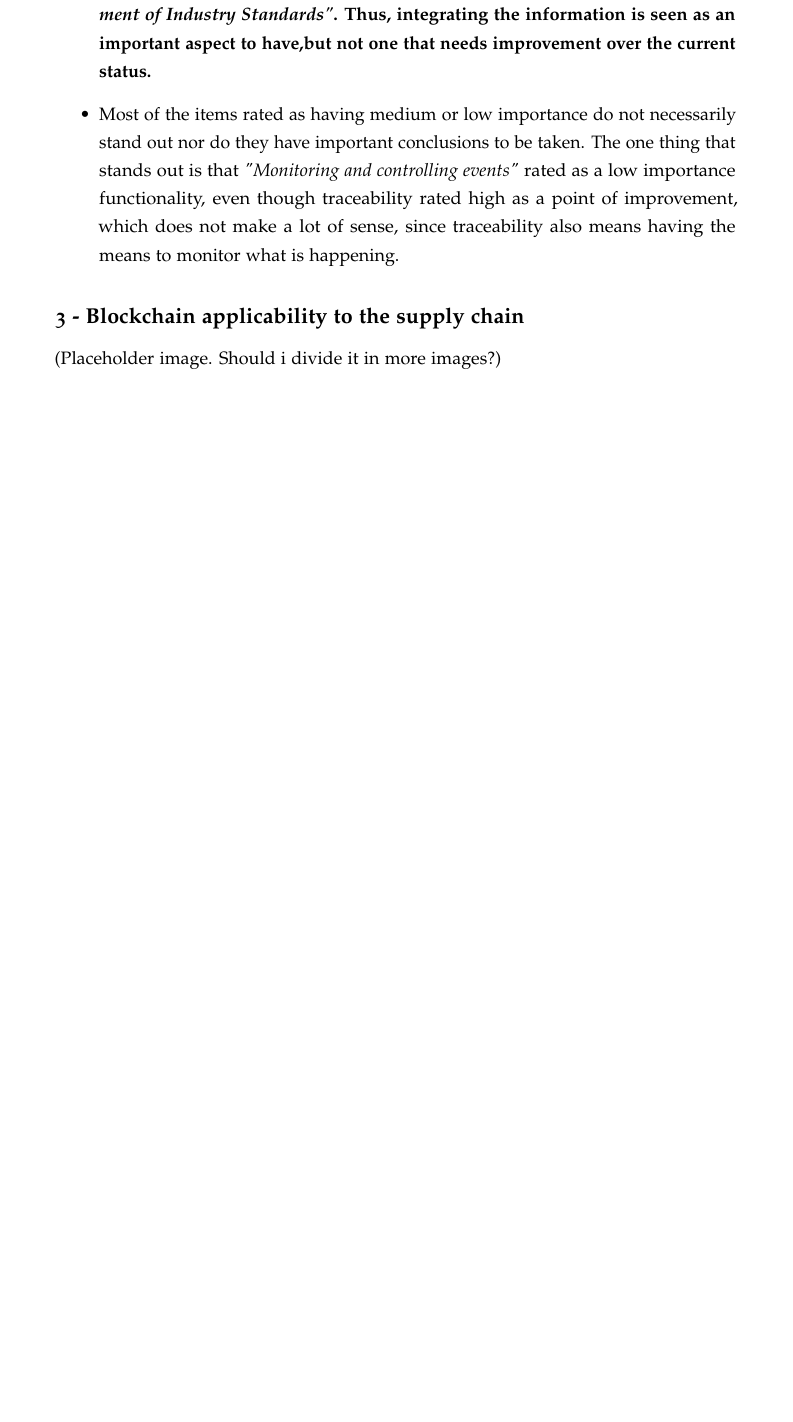
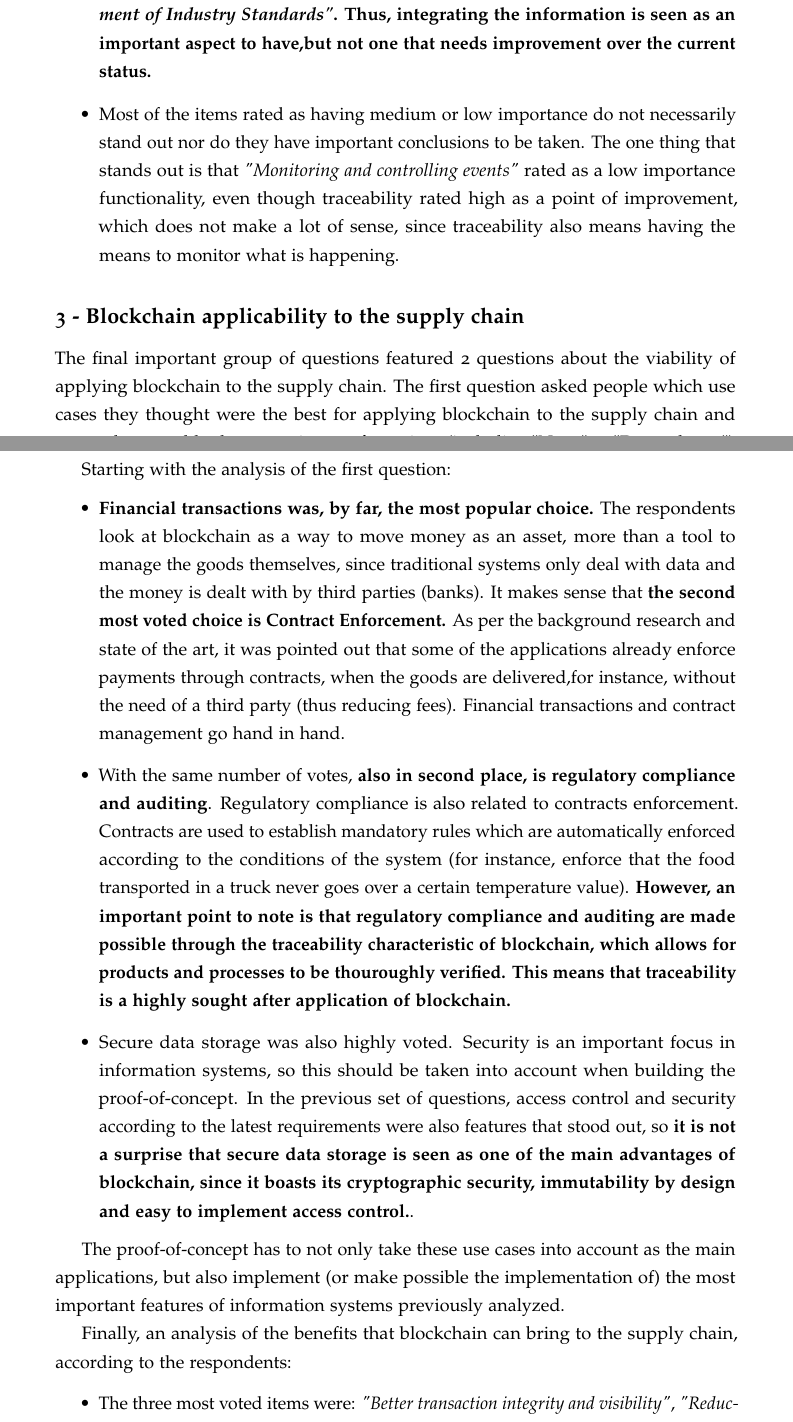
Before and after one commit to coletiv/supplychain-composer-thesis, a LaTeX thesis (thesis.tex, which reads survey/survey4.tex): part of page 83 of 113 before the commit and two parts of pages 83 and 84 of 115 after it, the two joined at a grey line, cut so that both start at the same text, the shorter picture padded with empty space. Compiled offline with pdfLaTeX.

Commit message:
survey group 4 almost finished

```diff
--- a/survey/survey4.tex
+++ b/survey/survey4.tex
@@ -150,7 +150,7 @@ The importance ranking described as before follows below:
 
 %CHANGE IMAGES TO THE 2 GRAPHICS ABOUT USE CASES OF BC+SC AND BENEFITS OF BC+SC
 
-(Placeholder image. Should i divide it in more images?)
+The final important group of questions featured 2 questions about the viability of applying blockchain to the supply chain. The first question asked people which use cases they thought were the best for applying blockchain to the supply chain and respondents could select a maximum of 3 options (including "None" or "Do not know").
 
 \begin{figure}[ht]
     %\makebox[2pt]{}
@@ -162,3 +162,18 @@ The importance ranking described as before follows below:
     \label{fig:group4_graphics}
 \end{figure}
 
+Starting with the analysis of the first question:
+\begin{itemize}
+    \item \textbf{Financial transactions was, by far, the most popular choice.} The respondents look at blockchain as a way to move money as an asset, more than a tool to manage the goods themselves, since traditional systems only deal with data and the money is dealt with by third parties (banks). It makes sense that \textbf{the second most voted choice is Contract Enforcement.} As per the background research and state of the art, it was pointed out that some of the applications already enforce payments through contracts, when the goods are delivered,for instance, without the need of a third party (thus reducing fees). Financial transactions and contract management go hand in hand.
+
+    \item With the same number of votes, \textbf{also in second place, is regulatory compliance and auditing}. Regulatory compliance is also related to contracts enforcement. Contracts are used to establish mandatory rules which are automatically enforced according to the conditions of the system (for instance, enforce that the food transported in a truck never goes over a certain temperature value). \textbf{However, an important point to note is that regulatory compliance and auditing are made possible through the traceability characteristic of blockchain, which allows for products and processes to be thouroughly verified. This means that traceability is a highly sought after application of blockchain.}
+    \item Secure data storage was also highly voted. Security is an important focus in information systems, so this should be taken into account when building the proof-of-concept. In the previous set of questions, access control and security according to the latest requirements were also features that stood out, so \textbf{it is not a surprise that secure data storage is seen as one of the main advantages of blockchain, since it boasts its cryptographic security, immutability by design and easy to implement access control.}.
+    %TODO check grammar of last sentence
+\end{itemize}
+
+The proof-of-concept has to not only take these use cases into account as the main applications, but also implement (or make possible the implementation of) the most important features of information systems previously analyzed.
+
+Finally, an analysis of the benefits that blockchain can bring to the supply chain, according to the respondents:
+
+\begin{itemize}
+    \item The three most voted items were: \textit{"Better transaction integrity and visibility"}, \textit{"Reduction of risks (fraud/tampering/information leaks)"} and \textit{"Stronger working relationships with partners"}.
```
Also changed, not shown: blockchainapplicability.tex (+2 -1 lines), prototype/prototype1.tex (+1 -1 lines), survey/survey4.tex (15 more changed lines).
